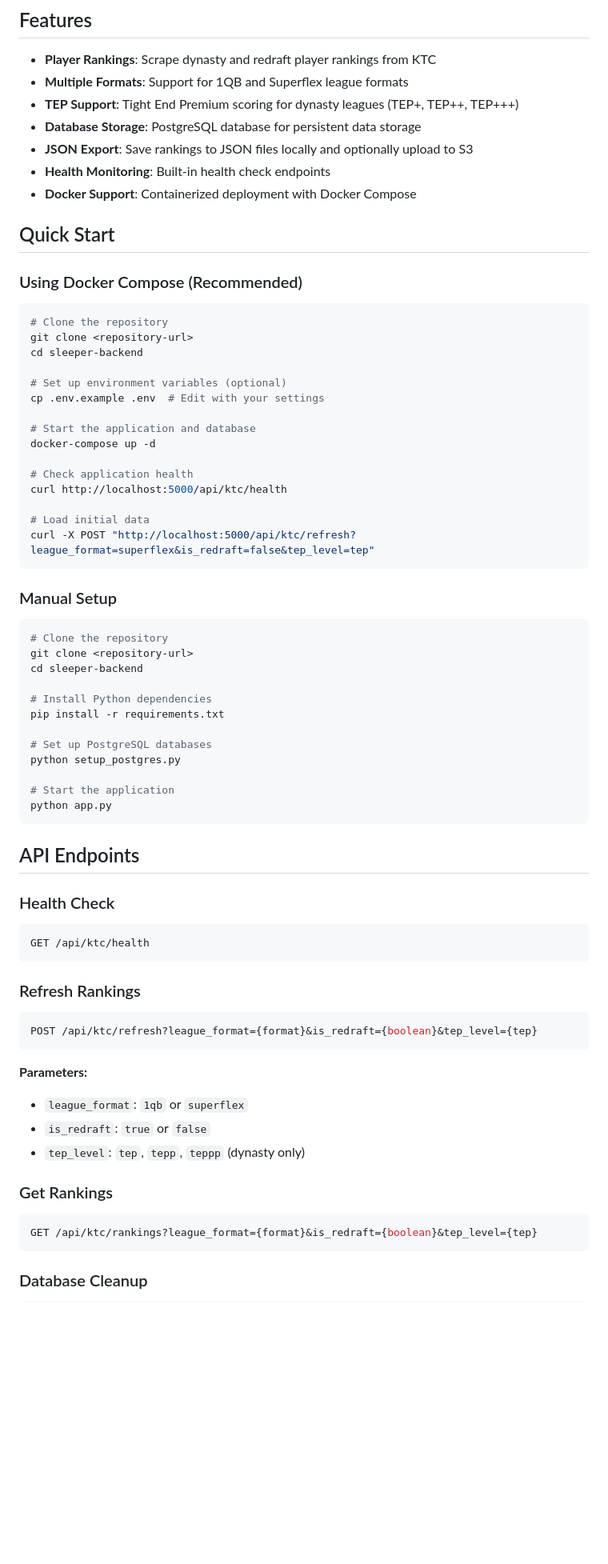
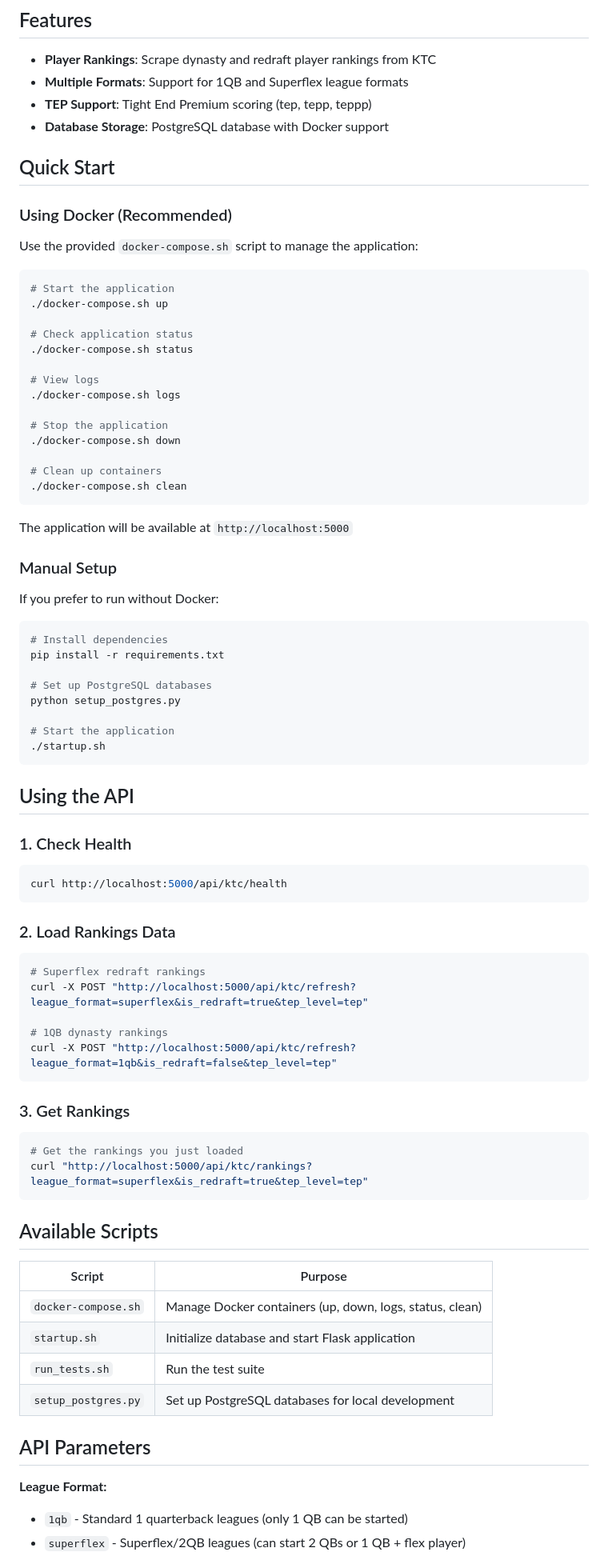
Before and after one commit to rawarne2/sleeper-backend, a Markdown page: README.md, the part around the change printed below. Shown: that part at 80% size. GitHub-like rendering; blank space fills up the shorter version.

````diff
--- a/README.md
+++ b/README.md
@@ -6,75 +6,87 @@ A Flask-based API for scraping and serving fantasy football player rankings from
 
 - **Player Rankings**: Scrape dynasty and redraft player rankings from KTC
 - **Multiple Formats**: Support for 1QB and Superflex league formats
-- **TEP Support**: Tight End Premium scoring for dynasty leagues (TEP+, TEP++, TEP+++)
-- **Database Storage**: PostgreSQL database for persistent data storage
-- **JSON Export**: Save rankings to JSON files locally and optionally upload to S3
-- **Health Monitoring**: Built-in health check endpoints
-- **Docker Support**: Containerized deployment with Docker Compose
+- **TEP Support**: Tight End Premium scoring (tep, tepp, teppp)
+- **Database Storage**: PostgreSQL database with Docker support
 
 ## Quick Start
 
-### Using Docker Compose (Recommended)
+### Using Docker (Recommended)
+
+Use the provided `docker-compose.sh` script to manage the application:
 
 ```bash
-# Clone the repository
-git clone <repository-url>
-cd sleeper-backend
+# Start the application
+./docker-compose.sh up
 
-# Set up environment variables (optional)
-cp .env.example .env  # Edit with your settings
+# Check application status
+./docker-compose.sh status
 
-# Start the application and database
-docker-compose up -d
+# View logs
+./docker-compose.sh logs
 
-# Check application health
-curl http://localhost:5000/api/ktc/health
+# Stop the application
+./docker-compose.sh down
 
-# Load initial data
-curl -X POST "http://localhost:5000/api/ktc/refresh?league_format=superflex&is_redraft=false&tep_level=tep"
+# Clean up containers
+./docker-compose.sh clean
 ```
+
+The application will be available at `http://localhost:5000`
 
 ### Manual Setup
 
+If you prefer to run without Docker:
+
 ```bash
-# Clone the repository
-git clone <repository-url>
-cd sleeper-backend
-
-# Install Python dependencies
+# Install dependencies
 pip install -r requirements.txt
 
 # Set up PostgreSQL databases
 python setup_postgres.py
 
 # Start the application
-python app.py
+./startup.sh
 ```
 
-## API Endpoints
+## Using the API
 
-### Health Check
+### 1. Check Health
 
 ```bash
-GET /api/ktc/health
+curl http://localhost:5000/api/ktc/health
 ```
 
-### Refresh Rankings
+### 2. Load Rankings Data
 
 ```bash
-POST /api/ktc/refresh?league_format={format}&is_redraft={boolean}&tep_level={tep}
+# Superflex redraft rankings
+curl -X POST "http://localhost:5000/api/ktc/refresh?league_format=superflex&is_redraft=true&tep_level=tep"
+
+# 1QB dynasty rankings
+curl -X POST "http://localhost:5000/api/ktc/refresh?league_format=1qb&is_redraft=false&tep_level=tep"
 ```
 
-**Parameters:**
-
-- `league_format`: `1qb` or `superflex`
-- `is_redraft`: `true` or `false`
-- `tep_level`: `tep`, `tepp`, `teppp` (dynasty only)
-
-### Get Rankings
+### 3. Get Rankings
 
 ```bash
-GET /api/ktc/rankings?league_format={format}&is_redraft={boolean}&tep_level={tep}
+# Get the rankings you just loaded
+curl "http://localhost:5000/api/ktc/rankings?league_format=superflex&is_redraft=true&tep_level=tep"
 ```
 
-### Database Cleanup
+## Available Scripts
+
+| Script | Purpose |
+|--------|---------|
+| `docker-compose.sh` | Manage Docker containers (up, down, logs, status, clean) |
+| `startup.sh` | Initialize database and start Flask application |
+| `run_tests.sh` | Run the test suite |
+| `setup_postgres.py` | Set up PostgreSQL databases for local development |
+
+## API Parameters
+
+**League Format:**
+
+- `1qb` - Standard 1 quarterback leagues (only 1 QB can be started)
+- `superflex` - Superflex/2QB leagues (can start 2 QBs or 1 QB + flex player)
+
````
Also changed, not shown: other parts of README.md (+84 -242 lines).
